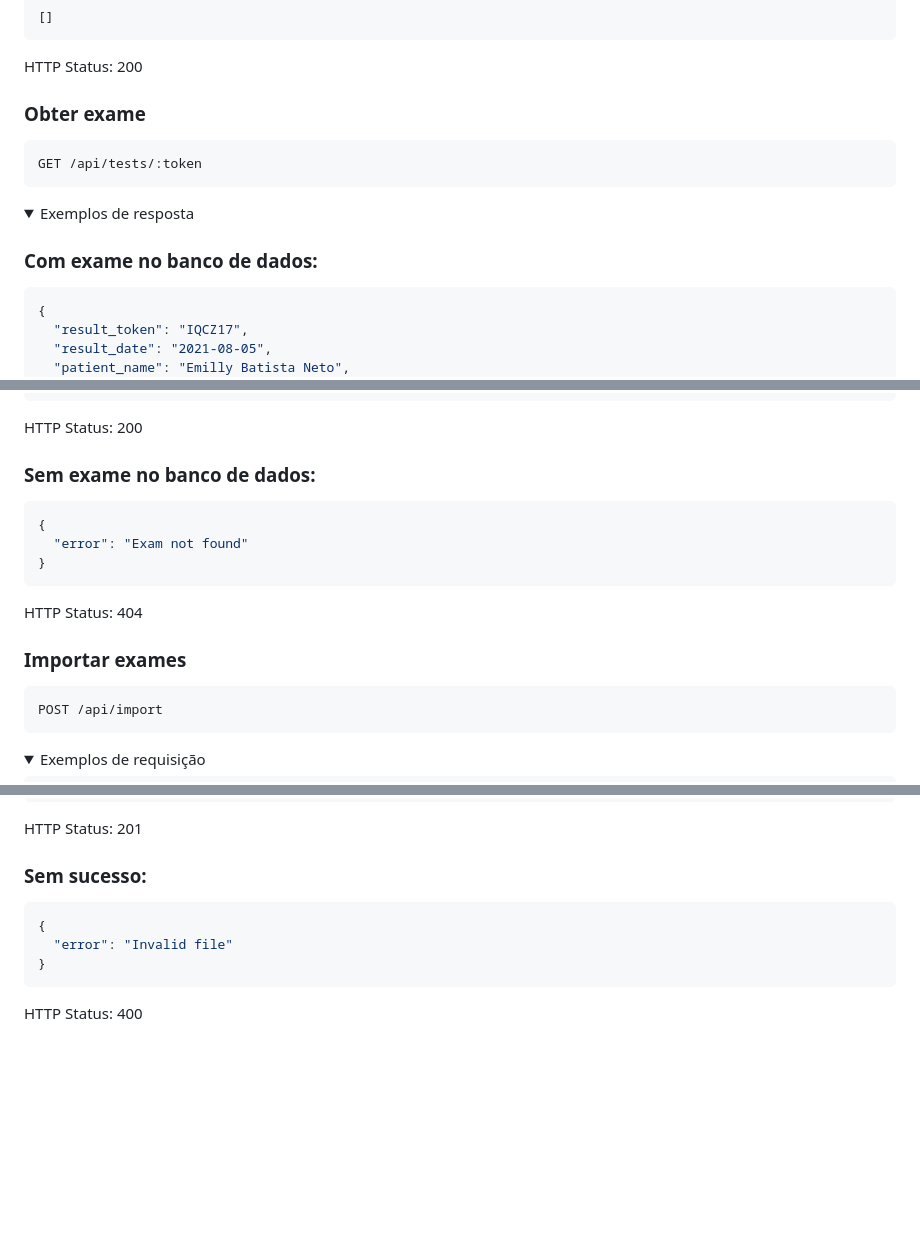
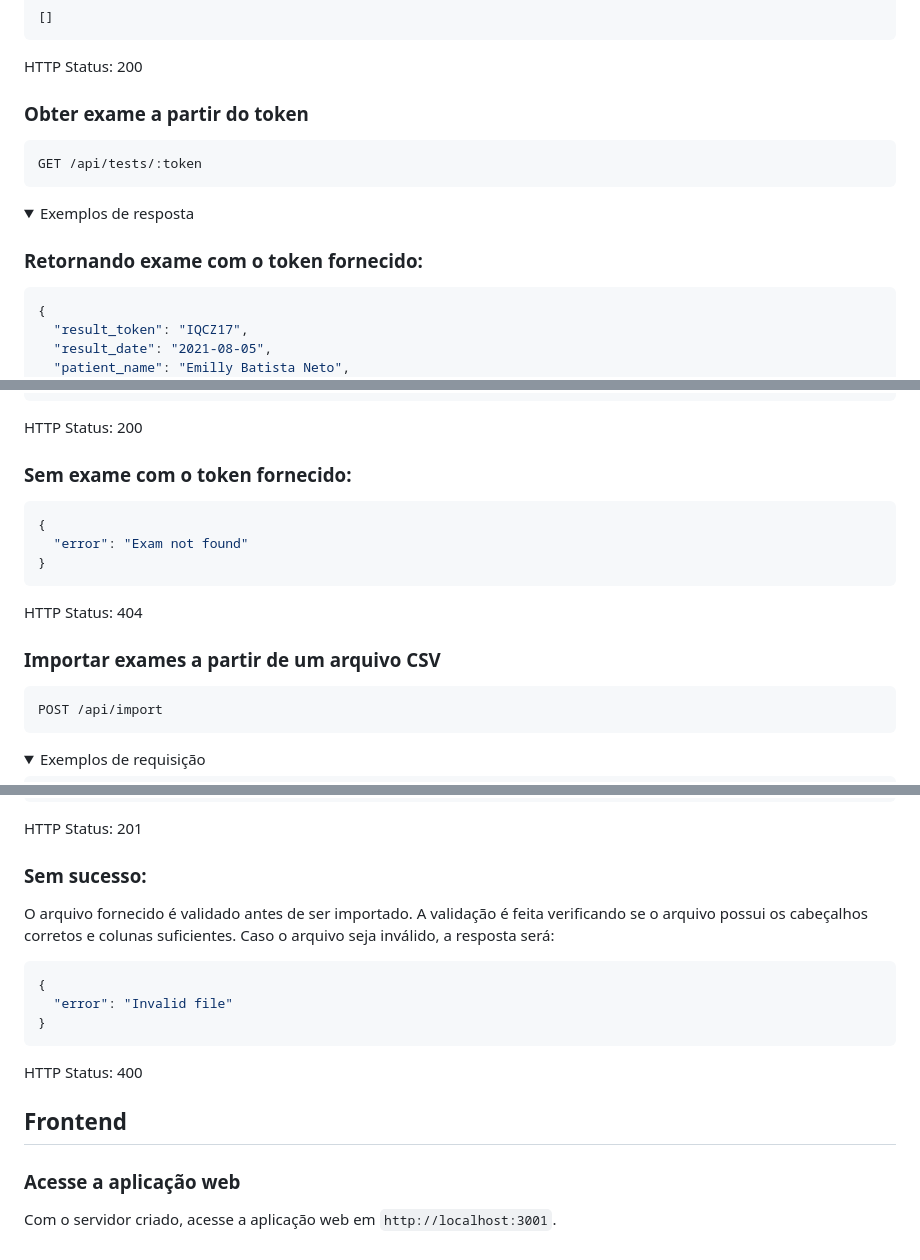
Before and after one commit to hreis1/labs, a Markdown page: README.md, 3 parts joined by grey strips. Rendered like a GitHub page; folded sections open; blank space fills up the shorter version.

````diff
--- a/README.md
+++ b/README.md
@@ -93,7 +111,7 @@ HTTP Status: 200
 
 </details>
 
-### Obter exame
+### Obter exame a partir do token
 ```
 GET /api/tests/:token
 ```
@@ -101,7 +119,7 @@ GET /api/tests/:token
 <details>
 <summary>Exemplos de resposta</summary>
 
-### Com exame no banco de dados:
+### Retornando exame com o token fornecido:
 
 ```json
 {
@@ -127,7 +145,7 @@ GET /api/tests/:token
 
 HTTP Status: 200
 
-### Sem exame no banco de dados:
+### Sem exame com o token fornecido:
 
 ```json
 {
@@ -139,7 +157,7 @@ HTTP Status: 404
 
 </details>
 
-### Importar exames
+### Importar exames a partir de um arquivo CSV
 ```
 POST /api/import
 ```
@@ -171,6 +189,7 @@ cpf;nome paciente;email paciente;data nascimento paciente;endereço/rua paciente
 HTTP Status: 201
 
 ### Sem sucesso:
+O arquivo fornecido é validado antes de ser importado. A validação é feita verificando se o arquivo possui os cabeçalhos corretos e colunas suficientes. Caso o arquivo seja inválido, a resposta será:
 
 ```json
 {
@@ -181,3 +200,8 @@ HTTP Status: 201
 HTTP Status: 400
 
 </details>
+
+## Frontend
+
+### Acesse a aplicação web
+Com o servidor criado, acesse a aplicação web em `http://localhost:3001`.
````
Also changed, not shown: other parts of README.md (+31 -13 lines), diagrama_er.png (added).
